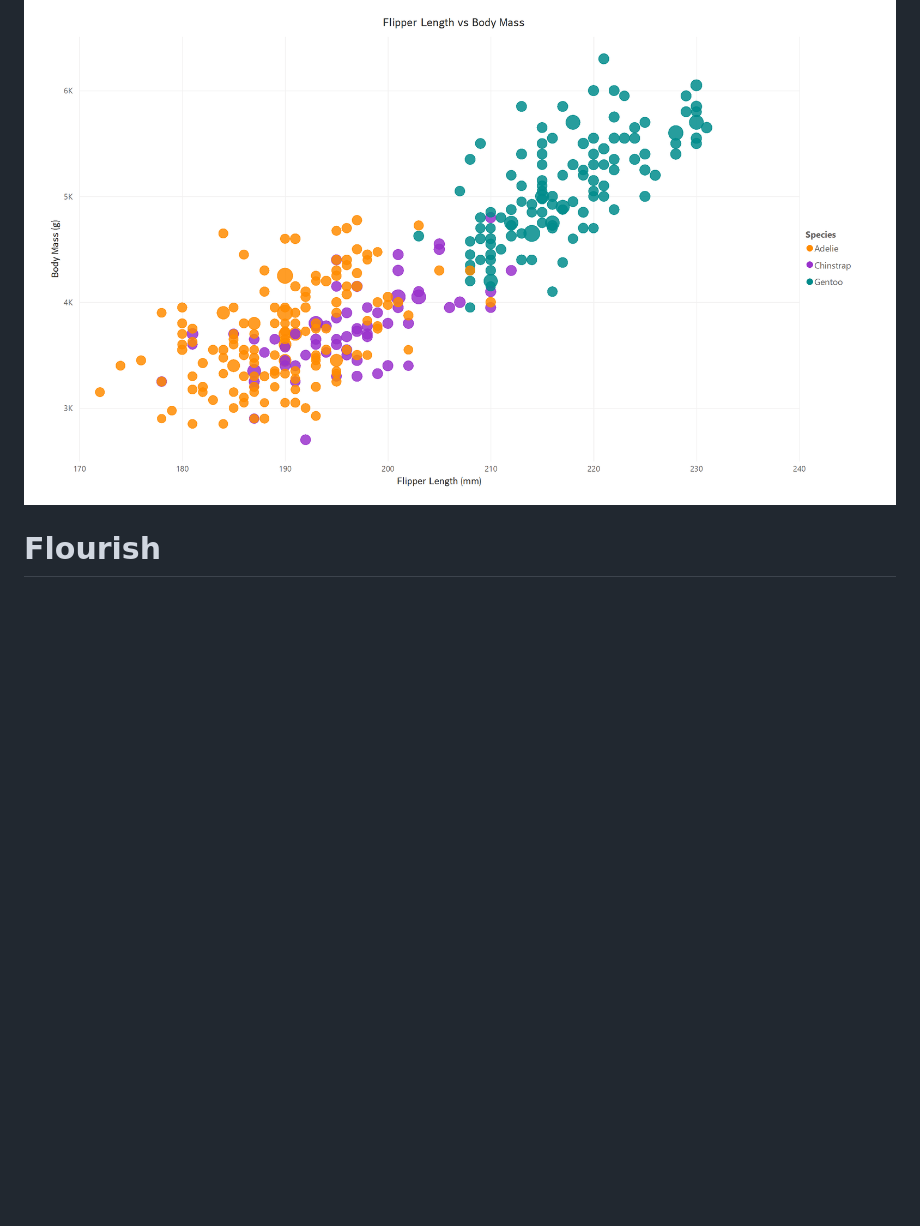
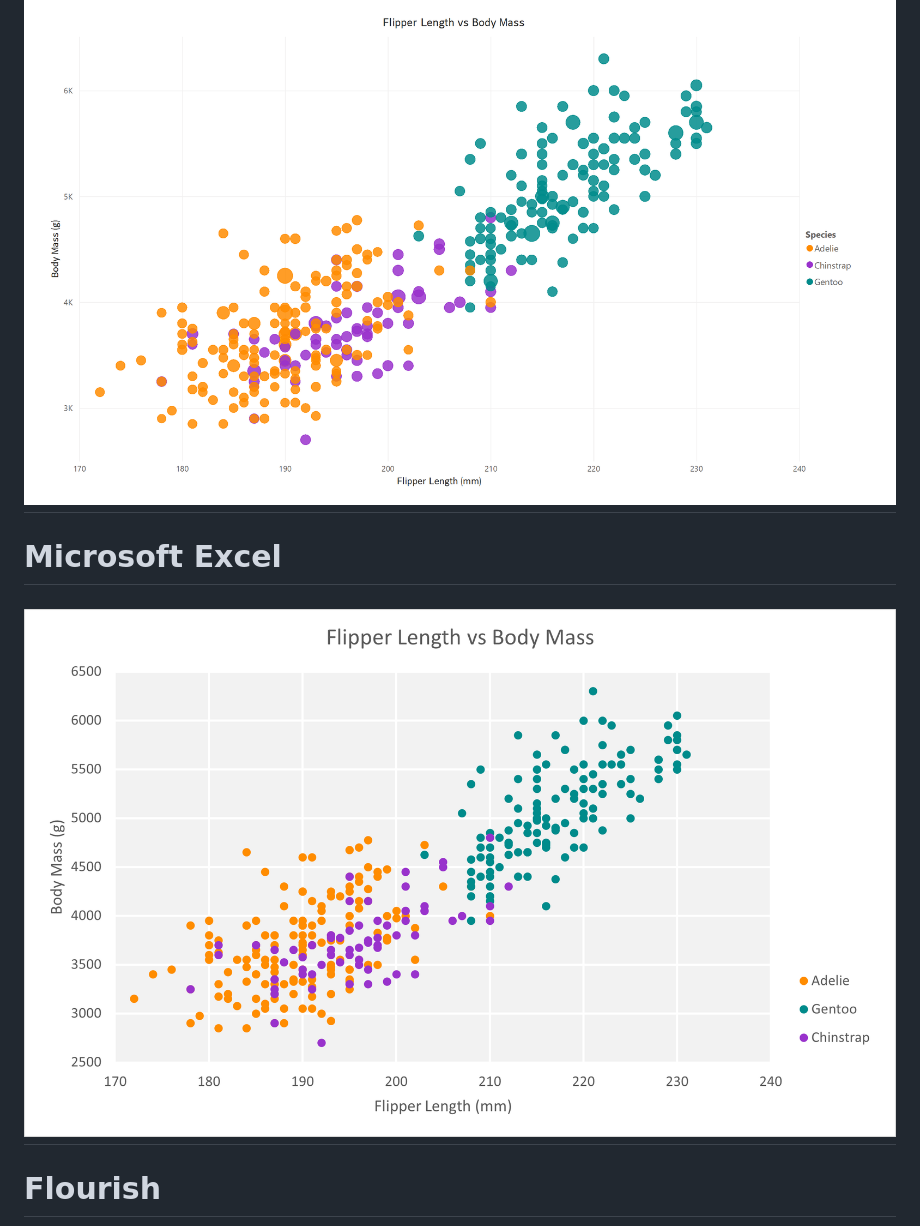
Before and after one commit to cs573-24s/a2-DataVis-7Ways, a Markdown page: README.md, the part around the change printed below. Rendered like a GitHub page; pictures changed too: img/excel-penglings.png (added); blank space fills up the shorter version.

Commit message:
add excel file and img

```diff
--- a/README.md
+++ b/README.md
@@ -21,6 +26,11 @@ Assignment 2 - Data Visualization, 7 Ways
 
 # PowerBI
 ![PowerBi](img/powerbi.png)
+===
+
+# Microsoft Excel
+![Excel](img/excel-penglings.png)
+===
 
 # Flourish
 ![Flourish](img/Flourish.png)
```
Also changed, not shown: other parts of README.md (+7 -0 lines), 1 other file.
